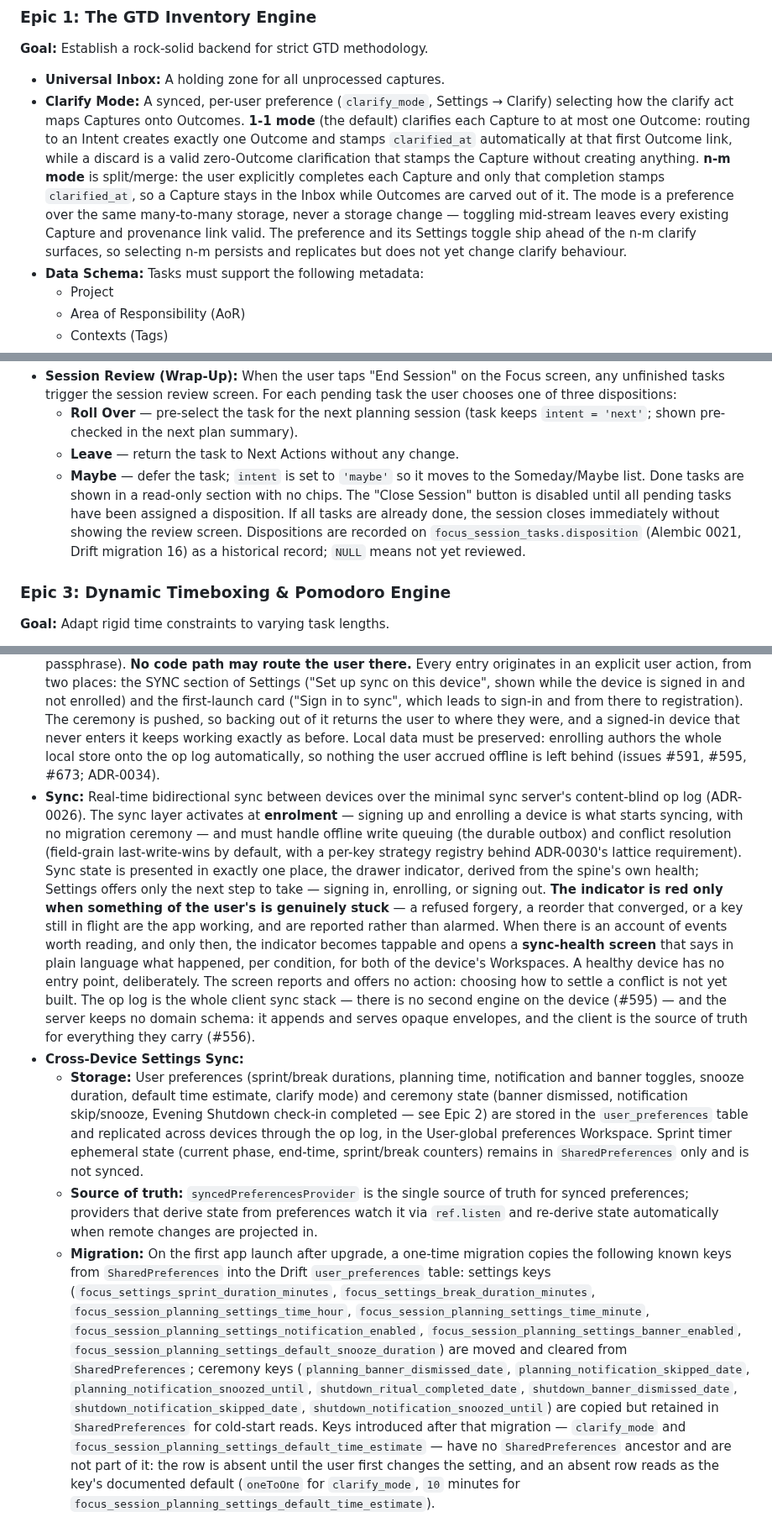
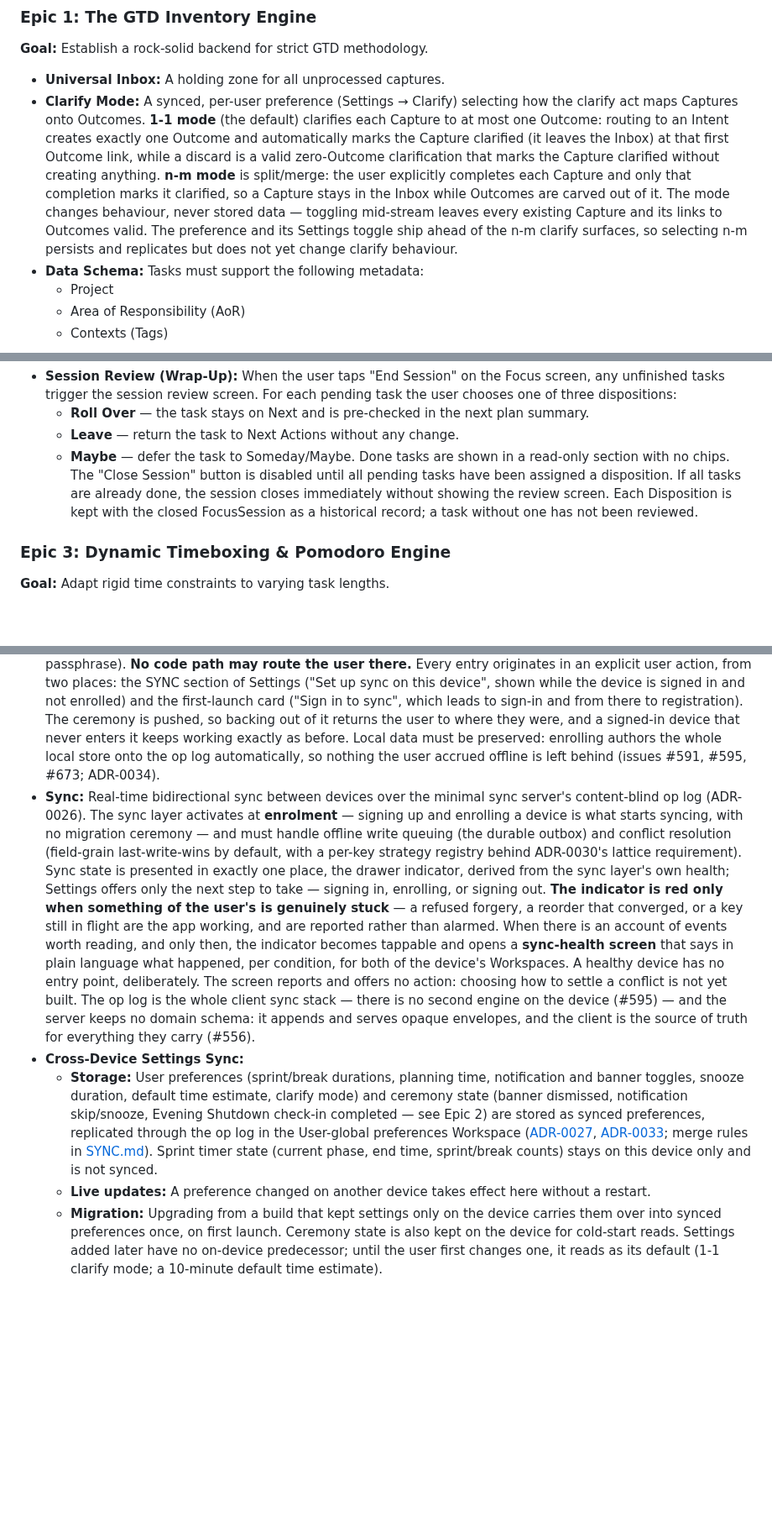
Before and after one commit to TMaYaD/Jeeves, a Markdown page: docs/REQUIREMENTS.md, 3 parts joined by grey strips. Shown at 84% size. Rendered like a GitHub page; blank space fills up the shorter version.

```diff
--- a/docs/REQUIREMENTS.md
+++ b/docs/REQUIREMENTS.md
@@ -17,7 +17,7 @@ To build a hybrid productivity application that merges the rigid organizational
 ### Epic 1: The GTD Inventory Engine
 **Goal:** Establish a rock-solid backend for strict GTD methodology.
 * **Universal Inbox:** A holding zone for all unprocessed captures.
-* **Clarify Mode:** A synced, per-user preference (`clarify_mode`, Settings → Clarify) selecting how the clarify act maps Captures onto Outcomes. **1-1 mode** (the default) clarifies each Capture to at most one Outcome: routing to an Intent creates exactly one Outcome and stamps `clarified_at` automatically at that first Outcome link, while a discard is a valid zero-Outcome clarification that stamps the Capture without creating anything. **n-m mode** is split/merge: the user explicitly completes each Capture and only that completion stamps `clarified_at`, so a Capture stays in the Inbox while Outcomes are carved out of it. The mode is a preference over the same many-to-many storage, never a storage change — toggling mid-stream leaves every existing Capture and provenance link valid. The preference and its Settings toggle ship ahead of the n-m clarify surfaces, so selecting n-m persists and replicates but does not yet change clarify behaviour.
+* **Clarify Mode:** A synced, per-user preference (Settings → Clarify) selecting how the clarify act maps Captures onto Outcomes. **1-1 mode** (the default) clarifies each Capture to at most one Outcome: routing to an Intent creates exactly one Outcome and automatically marks the Capture clarified (it leaves the Inbox) at that first Outcome link, while a discard is a valid zero-Outcome clarification that marks the Capture clarified without creating anything. **n-m mode** is split/merge: the user explicitly completes each Capture and only that completion marks it clarified, so a Capture stays in the Inbox while Outcomes are carved out of it. The mode changes behaviour, never stored data — toggling mid-stream leaves every existing Capture and its links to Outcomes valid. The preference and its Settings toggle ship ahead of the n-m clarify surfaces, so selecting n-m persists and replicates but does not yet change clarify behaviour.
 * **Data Schema:** Tasks must support the following metadata:
     * Project
     * Area of Responsibility (AoR)
@@ -53,8 +53,8 @@ To build a hybrid productivity application that merges the rigid organizational
 * **Session Review (Wrap-Up):** When the user taps "End Session" on the Focus screen, any unfinished tasks trigger the session review screen. For each pending task the user chooses one of three dispositions:
-    * **Roll Over** — pre-select the task for the next planning session (task keeps `intent = 'next'`; shown pre-checked in the next plan summary).
+    * **Roll Over** — the task stays on Next and is pre-checked in the next plan summary.
     * **Leave** — return the task to Next Actions without any change.
-    * **Maybe** — defer the task; `intent` is set to `'maybe'` so it moves to the Someday/Maybe list.
-    Done tasks are shown in a read-only section with no chips. The "Close Session" button is disabled until all pending tasks have been assigned a disposition. If all tasks are already done, the session closes immediately without showing the review screen. Dispositions are recorded on `focus_session_tasks.disposition` (Alembic 0021, Drift migration 16) as a historical record; `NULL` means not yet reviewed.
+    * **Maybe** — defer the task to Someday/Maybe.
+    Done tasks are shown in a read-only section with no chips. The "Close Session" button is disabled until all pending tasks have been assigned a disposition. If all tasks are already done, the session closes immediately without showing the review screen. Each Disposition is kept with the closed FocusSession as a historical record; a task without one has not been reviewed.
 
 ### Epic 3: Dynamic Timeboxing & Pomodoro Engine
 **Goal:** Adapt rigid time constraints to varying task lengths.
@@ -169,8 +169,8 @@ To build a hybrid productivity application that merges the rigid organizational
 * **Design:** Maintain a strict visual dichotomy. High information density for the GTD Inventory (planning phase) and extreme minimalism for Focus Mode (execution phase). Ensure Guardrail interruptions are clear, explaining the *why* behind the restriction.
 * **Optional Authentication:** The app must be fully functional without login. Authentication is only required for cross-device sync. **Local-only is a supported steady state, not a transitional one** — a device may run local-only indefinitely, whether or not it is signed in, and the app must never treat that as a condition to be escorted out of.
 * **Enrolment is opt-in:** Starting sync means enrolling the device through the **enrolment ceremony**, where it either founds the account (generating a recovery passphrase) or joins one that already exists (entering that passphrase). **No code path may route the user there.** Every entry originates in an explicit user action, from two places: the SYNC section of Settings ("Set up sync on this device", shown while the device is signed in and not enrolled) and the first-launch card ("Sign in to sync", which leads to sign-in and from there to registration). The ceremony is pushed, so backing out of it returns the user to where they were, and a signed-in device that never enters it keeps working exactly as before. Local data must be preserved: enrolling authors the whole local store onto the op log automatically, so nothing the user accrued offline is left behind (issues #591, #595, #673; ADR-0034).
-* **Sync:** Real-time bidirectional sync between devices over the minimal sync server's content-blind op log (ADR-0026). The sync layer activates at **enrolment** — signing up and enrolling a device is what starts syncing, with no migration ceremony — and must handle offline write queuing (the durable outbox) and conflict resolution (field-grain last-write-wins by default, with a per-key strategy registry behind ADR-0030's lattice requirement). Sync state is presented in exactly one place, the drawer indicator, derived from the spine's own health; Settings offers only the next step to take — signing in, enrolling, or signing out. **The indicator is red only when something of the user's is genuinely stuck** — a refused forgery, a reorder that converged, or a key still in flight are the app working, and are reported rather than alarmed. When there is an account of events worth reading, and only then, the indicator becomes tappable and opens a **sync-health screen** that says in plain language what happened, per condition, for both of the device's Workspaces. A healthy device has no entry point, deliberately. The screen reports and offers no action: choosing how to settle a conflict is not yet built. The op log is the whole client sync stack — there is no second engine on the device (#595) — and the server keeps no domain schema: it appends and serves opaque envelopes, and the client is the source of truth for everything they carry (#556).
+* **Sync:** Real-time bidirectional sync between devices over the minimal sync server's content-blind op log (ADR-0026). The sync layer activates at **enrolment** — signing up and enrolling a device is what starts syncing, with no migration ceremony — and must handle offline write queuing (the durable outbox) and conflict resolution (field-grain last-write-wins by default, with a per-key strategy registry behind ADR-0030's lattice requirement). Sync state is presented in exactly one place, the drawer indicator, derived from the sync layer's own health; Settings offers only the next step to take — signing in, enrolling, or signing out. **The indicator is red only when something of the user's is genuinely stuck** — a refused forgery, a reorder that converged, or a key still in flight are the app working, and are reported rather than alarmed. When there is an account of events worth reading, and only then, the indicator becomes tappable and opens a **sync-health screen** that says in plain language what happened, per condition, for both of the device's Workspaces. A healthy device has no entry point, deliberately. The screen reports and offers no action: choosing how to settle a conflict is not yet built. The op log is the whole client sync stack — there is no second engine on the device (#595) — and the server keeps no domain schema: it appends and serves opaque envelopes, and the client is the source of truth for everything they carry (#556).
 * **Cross-Device Settings Sync:**
-    * **Storage:** User preferences (sprint/break durations, planning time, notification and banner toggles, snooze duration, default time estimate, clarify mode) and ceremony state (banner dismissed, notification skip/snooze, Evening Shutdown check-in completed — see Epic 2) are stored in the `user_preferences` table and replicated across devices through the op log, in the User-global preferences Workspace. Sprint timer ephemeral state (current phase, end-time, sprint/break counters) remains in `SharedPreferences` only and is not synced.
-    * **Source of truth:** `syncedPreferencesProvider` is the single source of truth for synced preferences; providers that derive state from preferences watch it via `ref.listen` and re-derive state automatically when remote changes are projected in.
-    * **Migration:** On the first app launch after upgrade, a one-time migration copies the following known keys from `SharedPreferences` into the Drift `user_preferences` table: settings keys (`focus_settings_sprint_duration_minutes`, `focus_settings_break_duration_minutes`, `focus_session_planning_settings_time_hour`, `focus_session_planning_settings_time_minute`, `focus_session_planning_settings_notification_enabled`, `focus_session_planning_settings_banner_enabled`, `focus_session_planning_settings_default_snooze_duration`) are moved and cleared from `SharedPreferences`; ceremony keys (`planning_banner_dismissed_date`, `planning_notification_skipped_date`, `planning_notification_snoozed_until`, `shutdown_ritual_completed_date`, `shutdown_banner_dismissed_date`, `shutdown_notification_skipped_date`, `shutdown_notification_snoozed_until`) are copied but retained in `SharedPreferences` for cold-start reads. Keys introduced after that migration — `clarify_mode` and `focus_session_planning_settings_default_time_estimate` — have no `SharedPreferences` ancestor and are not part of it: the row is absent until the user first changes the setting, and an absent row reads as the key's documented default (`oneToOne` for `clarify_mode`, `10` minutes for `focus_session_planning_settings_default_time_estimate`).
+    * **Storage:** User preferences (sprint/break durations, planning time, notification and banner toggles, snooze duration, default time estimate, clarify mode) and ceremony state (banner dismissed, notification skip/snooze, Evening Shutdown check-in completed — see Epic 2) are stored as synced preferences, replicated through the op log in the User-global preferences Workspace ([ADR-0027](adr/0027-workspace-as-partition-unit.md), [ADR-0033](adr/0033-user-preferences-ops-carry-their-key.md); merge rules in [SYNC.md](SYNC.md)). Sprint timer state (current phase, end time, sprint/break counts) stays on this device only and is not synced.
+    * **Live updates:** A preference changed on another device takes effect here without a restart.
+    * **Migration:** Upgrading from a build that kept settings only on the device carries them over into synced preferences once, on first launch. Ceremony state is also kept on the device for cold-start reads. Settings added later have no on-device predecessor; until the user first changes one, it reads as its default (1-1 clarify mode; a 10-minute default time estimate).
```
Also changed, not shown: other parts of docs/REQUIREMENTS.md (+28 -28 lines).
